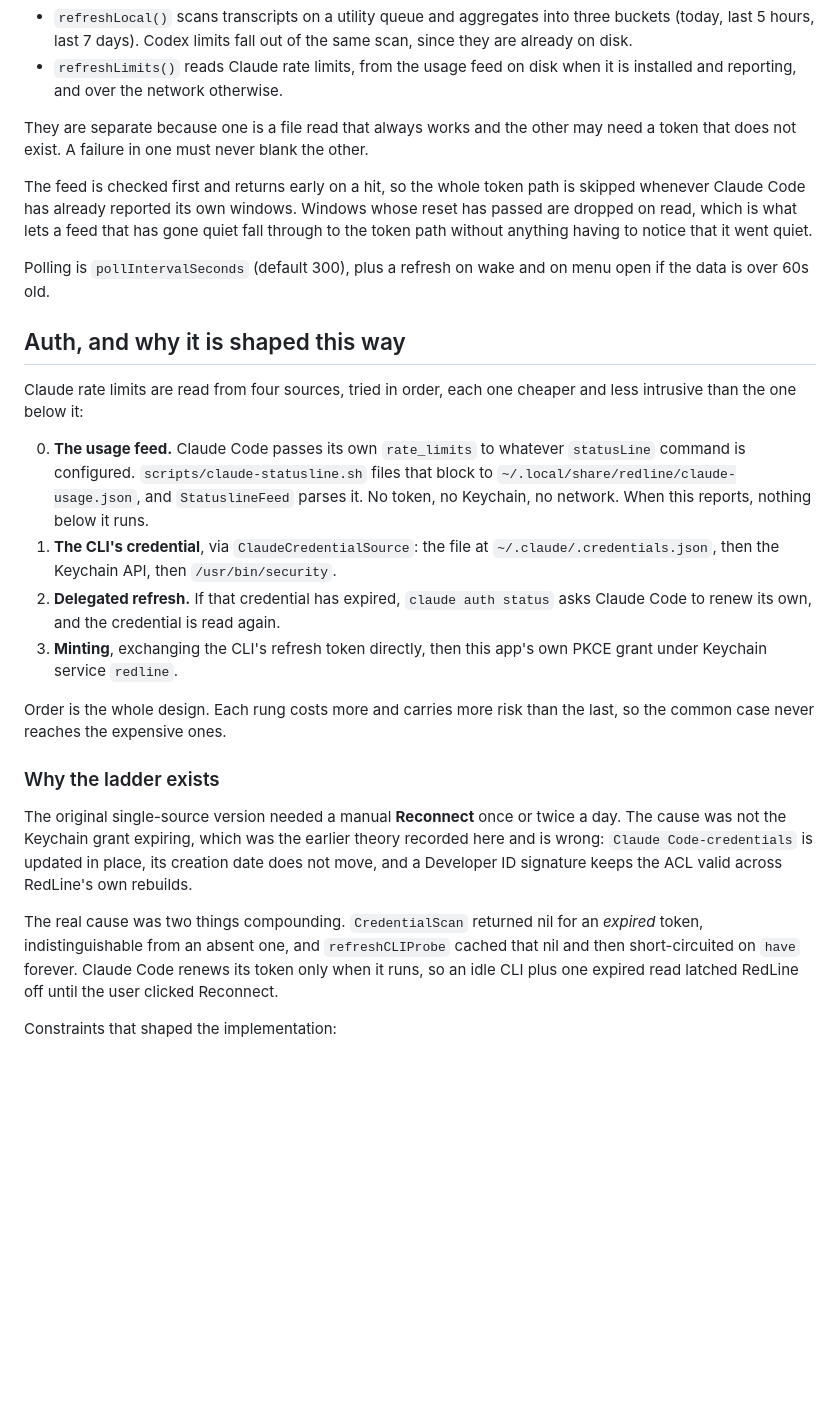
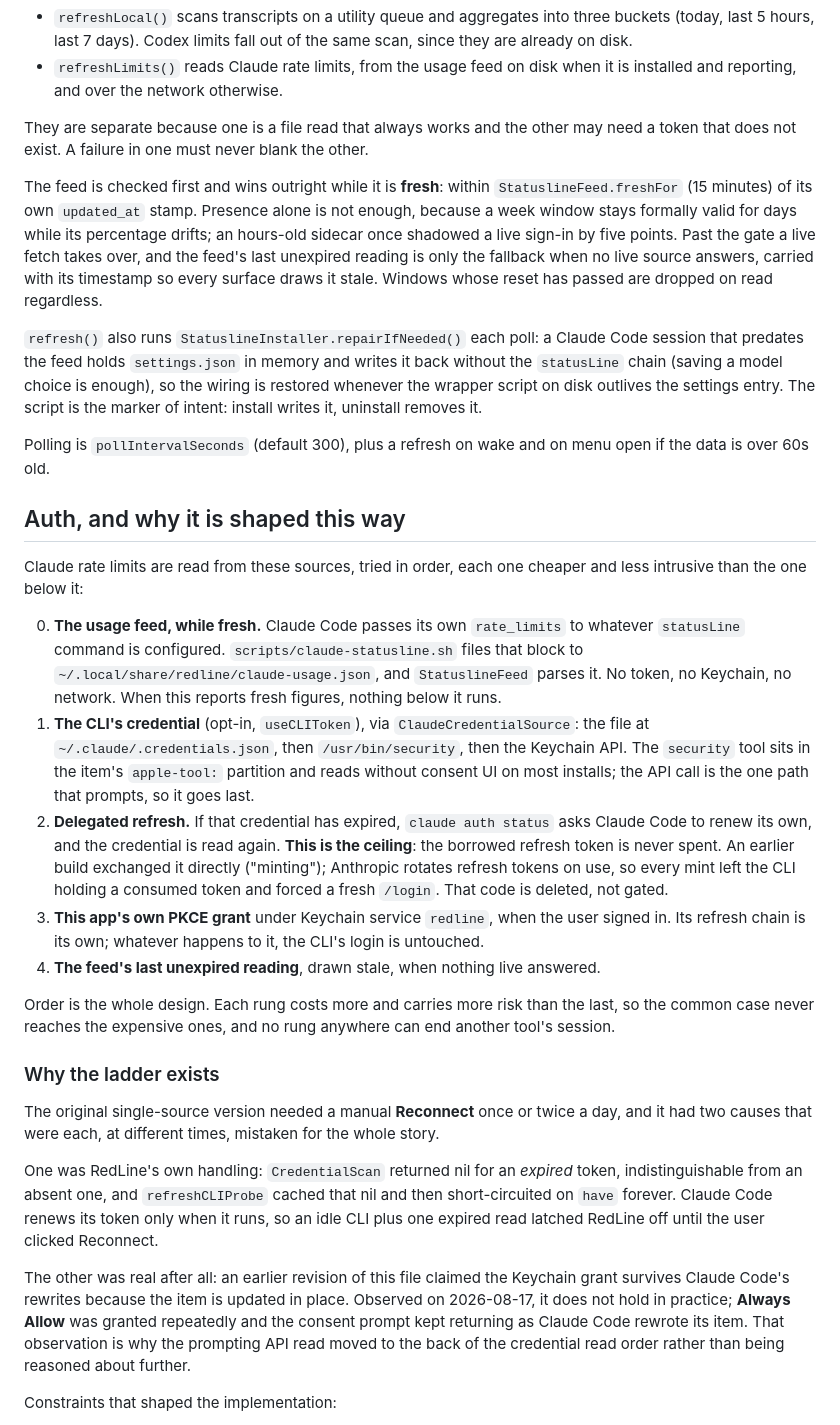
Before and after one commit to goriparthi/redline, a Markdown page: docs/ARCHITECTURE.md, the part around one of its changes. Rendered like a GitHub page; blank space fills up the shorter version.

Commit message:
Docs catch up with 0.3.0: the ladder ends at delegation, the feed gates on freshness, stale is a palette

```diff
--- a/docs/ARCHITECTURE.md
+++ b/docs/ARCHITECTURE.md
@@ -70,44 +70,64 @@ Nothing in the core reads the real home directory unless you let it default.
 They are separate because one is a file read that always works and the other may need a token
 that does not exist. A failure in one must never blank the other.
 
-The feed is checked first and returns early on a hit, so the whole token path is skipped
-whenever Claude Code has already reported its own windows. Windows whose reset has passed are
-dropped on read, which is what lets a feed that has gone quiet fall through to the token path
-without anything having to notice that it went quiet.
+The feed is checked first and wins outright while it is **fresh**: within
+`StatuslineFeed.freshFor` (15 minutes) of its own `updated_at` stamp. Presence alone is not
+enough, because a week window stays formally valid for days while its percentage drifts; an
+hours-old sidecar once shadowed a live sign-in by five points. Past the gate a live fetch
+takes over, and the feed's last unexpired reading is only the fallback when no live source
+answers, carried with its timestamp so every surface draws it stale. Windows whose reset has
+passed are dropped on read regardless.
+
+`refresh()` also runs `StatuslineInstaller.repairIfNeeded()` each poll: a Claude Code session
+that predates the feed holds `settings.json` in memory and writes it back without the
+`statusLine` chain (saving a model choice is enough), so the wiring is restored whenever the
+wrapper script on disk outlives the settings entry. The script is the marker of intent:
+install writes it, uninstall removes it.
 
 Polling is `pollIntervalSeconds` (default 300), plus a refresh on wake and on menu open if
 the data is over 60s old.
 
 ## Auth, and why it is shaped this way
 
-Claude rate limits are read from four sources, tried in order, each one cheaper and less
+Claude rate limits are read from these sources, tried in order, each one cheaper and less
 intrusive than the one below it:
 
-0. **The usage feed.** Claude Code passes its own `rate_limits` to whatever `statusLine`
-   command is configured. `scripts/claude-statusline.sh` files that block to
+0. **The usage feed, while fresh.** Claude Code passes its own `rate_limits` to whatever
+   `statusLine` command is configured. `scripts/claude-statusline.sh` files that block to
    `~/.local/share/redline/claude-usage.json`, and `StatuslineFeed` parses it. No token, no
-   Keychain, no network. When this reports, nothing below it runs.
-1. **The CLI's credential**, via `ClaudeCredentialSource`: the file at
-   `~/.claude/.credentials.json`, then the Keychain API, then `/usr/bin/security`.
+   Keychain, no network. When this reports fresh figures, nothing below it runs.
+1. **The CLI's credential** (opt-in, `useCLIToken`), via `ClaudeCredentialSource`: the file
+   at `~/.claude/.credentials.json`, then `/usr/bin/security`, then the Keychain API. The
+   `security` tool sits in the item's `apple-tool:` partition and reads without consent UI on
+   most installs; the API call is the one path that prompts, so it goes last.
 2. **Delegated refresh.** If that credential has expired, `claude auth status` asks Claude
-   Code to renew its own, and the credential is read again.
-3. **Minting**, exchanging the CLI's refresh token directly, then this app's own PKCE grant
-   under Keychain service `redline`.
+   Code to renew its own, and the credential is read again. **This is the ceiling**: the
+   borrowed refresh token is never spent. An earlier build exchanged it directly ("minting");
+   Anthropic rotates refresh tokens on use, so every mint left the CLI holding a consumed
+   token and forced a fresh `/login`. That code is deleted, not gated.
+3. **This app's own PKCE grant** under Keychain service `redline`, when the user signed in.
+   Its refresh chain is its own; whatever happens to it, the CLI's login is untouched.
+4. **The feed's last unexpired reading**, drawn stale, when nothing live answered.
 
 Order is the whole design. Each rung costs more and carries more risk than the last, so the
-common case never reaches the expensive ones.
+common case never reaches the expensive ones, and no rung anywhere can end another tool's
+session.
 
 ### Why the ladder exists
 
-The original single-source version needed a manual **Reconnect** once or twice a day. The
-cause was not the Keychain grant expiring, which was the earlier theory recorded here and is
-wrong: `Claude Code-credentials` is updated in place, its creation date does not move, and a
-Developer ID signature keeps the ACL valid across RedLine's own rebuilds.
+The original single-source version needed a manual **Reconnect** once or twice a day, and it
+had two causes that were each, at different times, mistaken for the whole story.
 
-The real cause was two things compounding. `CredentialScan` returned nil for an *expired*
-token, indistinguishable from an absent one, and `refreshCLIProbe` cached that nil and then
+One was RedLine's own handling: `CredentialScan` returned nil for an *expired* token,
+indistinguishable from an absent one, and `refreshCLIProbe` cached that nil and then
 short-circuited on `have` forever. Claude Code renews its token only when it runs, so an idle
 CLI plus one expired read latched RedLine off until the user clicked Reconnect.
+
+The other was real after all: an earlier revision of this file claimed the Keychain grant
+survives Claude Code's rewrites because the item is updated in place. Observed on 2026-08-17,
+it does not hold in practice; **Always Allow** was granted repeatedly and the consent prompt
+kept returning as Claude Code rewrote its item. That observation is why the prompting API
+read moved to the back of the credential read order rather than being reasoned about further.
 
 Constraints that shaped the implementation:
 
```
Also changed, not shown: other parts of docs/ARCHITECTURE.md (+14 -7 lines).
